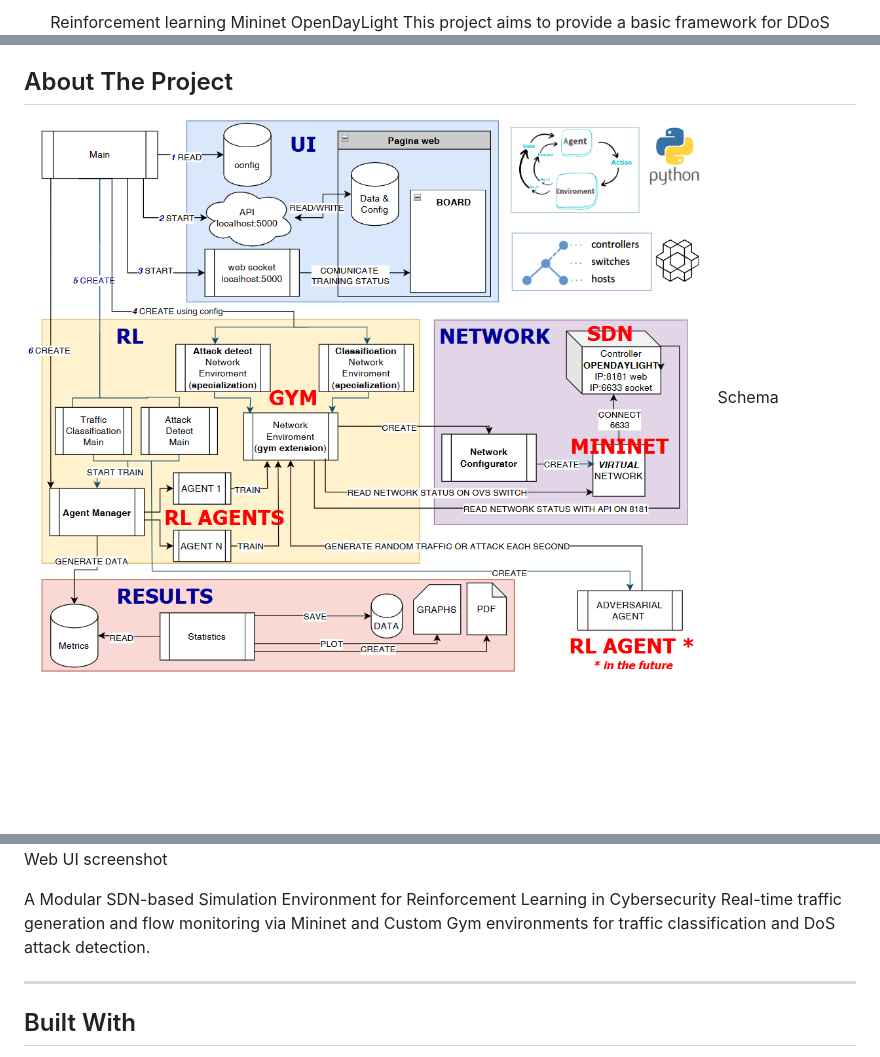
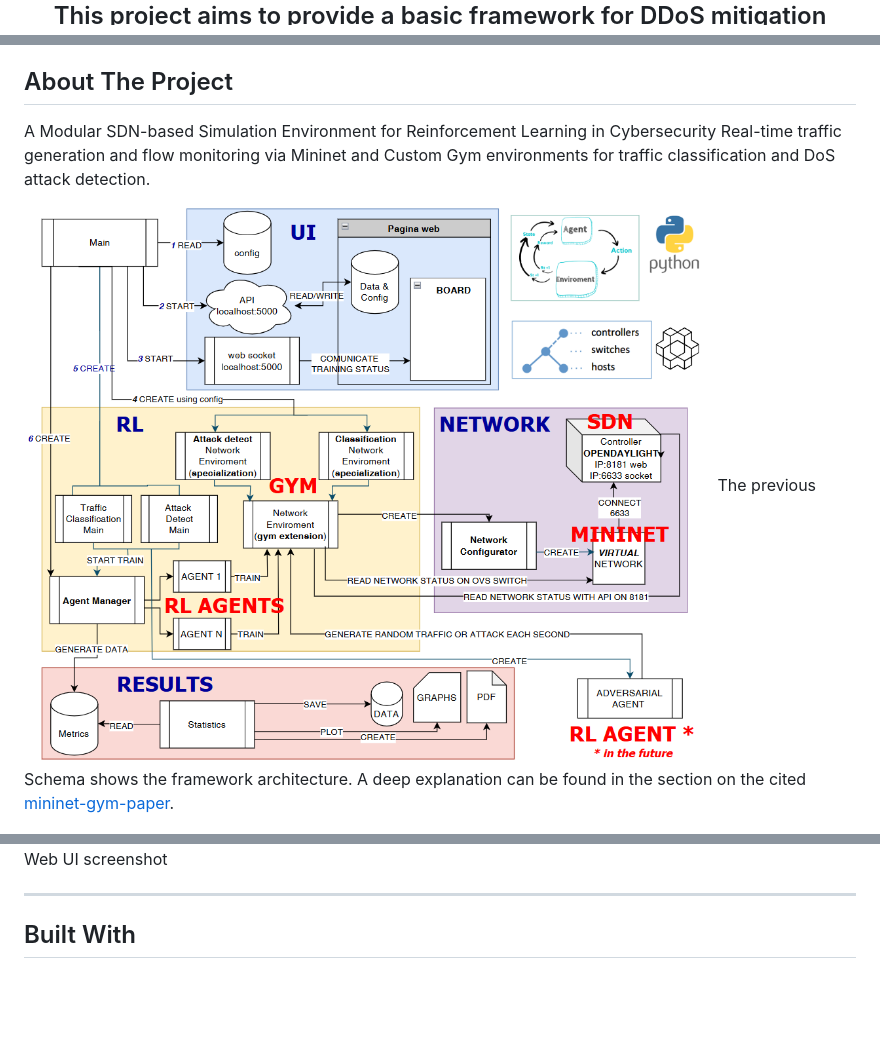
Before and after one commit to dipi-unimore/mininet-gym, a Markdown page: readme.md, 3 parts joined by grey strips. GitHub-like rendering; blank space fills up the shorter version.

Commit message:
Refactor README for clarity and accuracy
Updated project description and links in README.

```diff
--- a/readme.md
+++ b/readme.md
@@ -17,5 +17,4 @@
 
-  <p align="center">
-    Reinforcement learning Mininet OpenDayLight
+  <p>
     This project aims to provide a basic framework for DDoS mitigation using reinforcement learning (Deep and not).
     The network is implemented using Mininet (based on Software-Defined networking).
@@ -56,15 +58,16 @@
 </details>
 
 ## About The Project
+A Modular SDN-based Simulation Environment for Reinforcement Learning in Cybersecurity
+Real-time traffic generation and flow monitoring via Mininet and Custom Gym environments for traffic classification and DoS attack detection.
 
 ![Schema Screen Shot][schema-screenshot]
-Schema
+The previous Schema shows the framework architecture. A deep explanation can be found in the section on the cited [mininet-gym-paper].
 
 ![Product Screen Shot][product-screenshot]
 Web UI screenshot
 
-A Modular SDN-based Simulation Environment for Reinforcement Learning in Cybersecurity
-Real-time traffic generation and flow monitoring via Mininet and Custom Gym environments for traffic classification and DoS attack detection.
+
 
 ---
 
```
Also changed, not shown: other parts of readme.md (+15 -10 lines).
